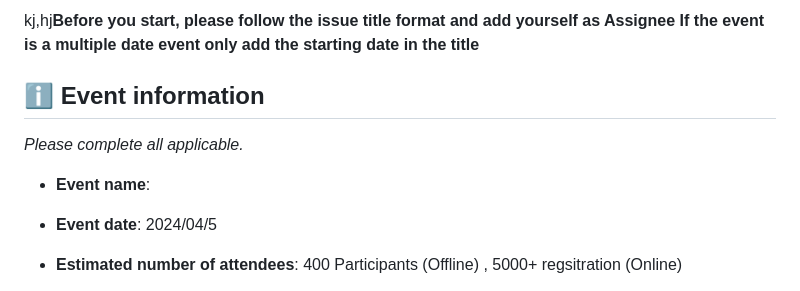
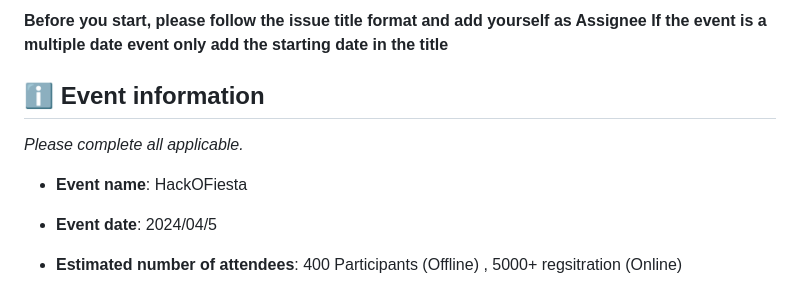
Before and after one commit to Vikash-8090-Yadav/Cloud-A2Z-Devops, a Markdown page: Devops/README1.md, the part around the change. Rendered like a GitHub page.

```diff
--- a/Devops/README1.md
+++ b/Devops/README1.md
@@ -1,10 +1,10 @@
-kj,hj**Before you start, please follow the issue title format and add yourself as Assignee**
+**Before you start, please follow the issue title format and add yourself as Assignee**
 **If the event is a multiple date event only add the starting date in the title**
 
 ## ℹ️ Event information
 _Please complete all applicable._
 
-- **Event name**:
+- **Event name**: HackOFiesta
 - **Event date**: 2024/04/5
 - **Estimated number of attendees**:  400 Participants (Offline) , 5000+  regsitration  (Online)
 - **Event location**:  Indian Institutes of Information Technology , Lucknow
```
